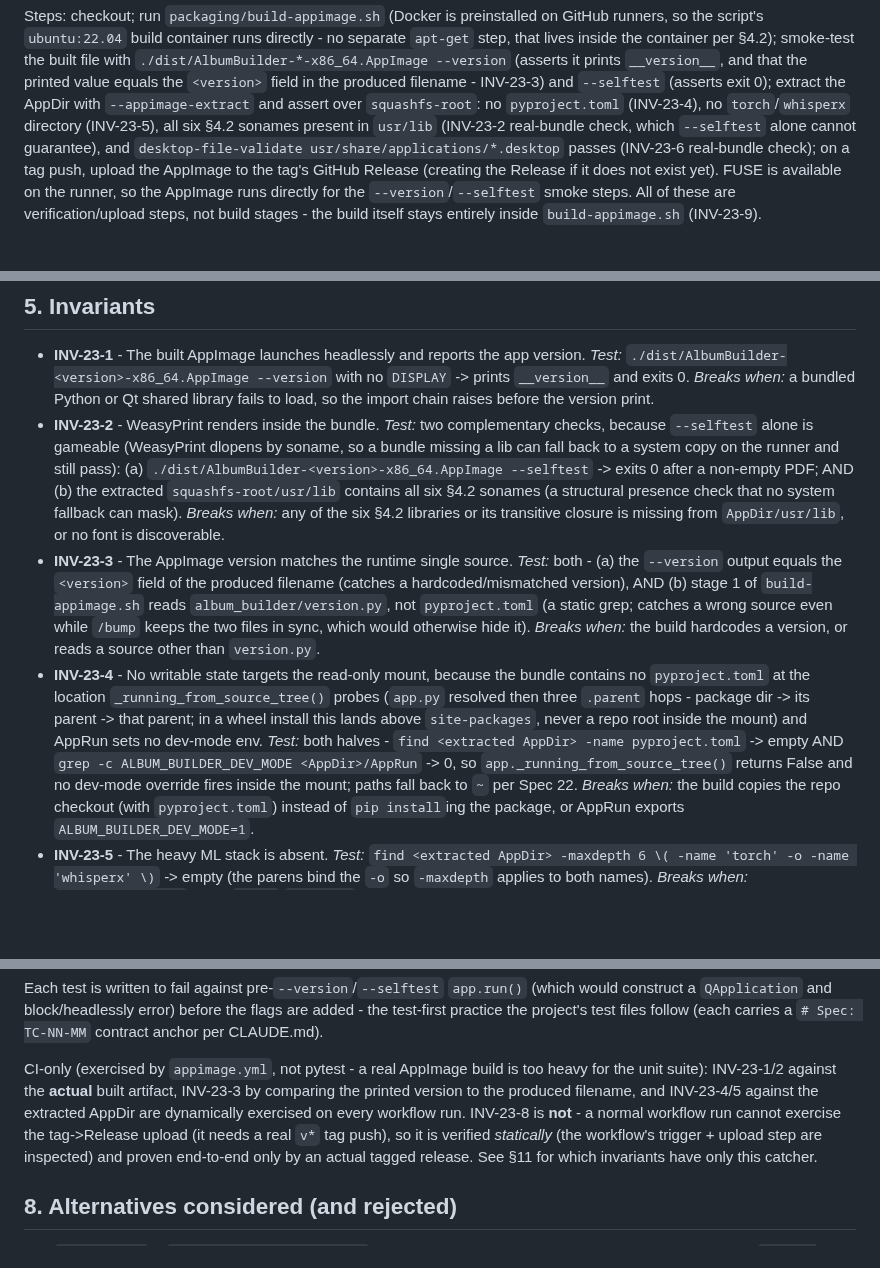
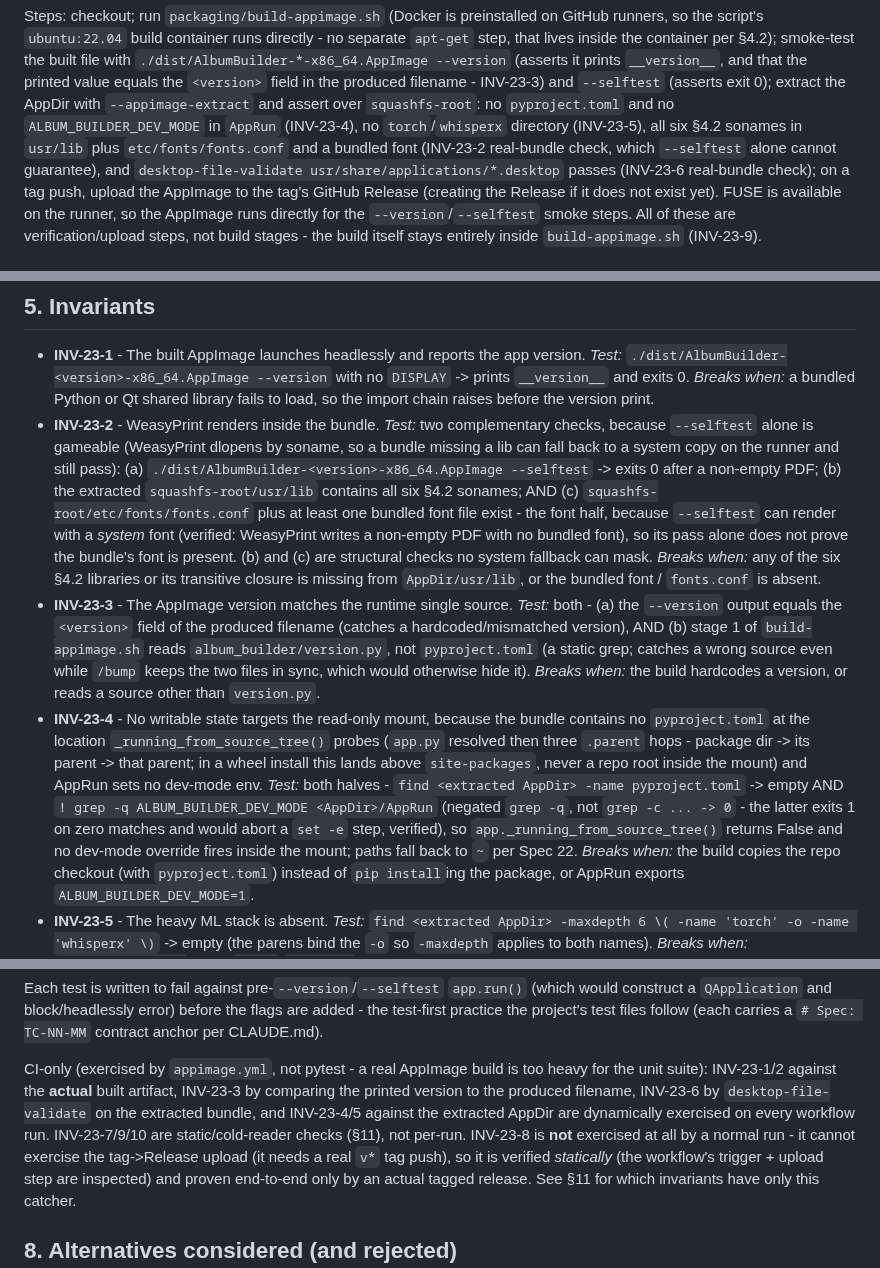
Before and after one commit to milnet01/album-builder, a Markdown page: docs/specs/23-appimage.md, 3 parts joined by grey strips. GitHub-like rendering; blank space fills up the shorter version.

Commit message:
docs(spec-23): cold-eyes loop 5 fixes
Cross-doc/architecture lane clean (2nd loop). Internal/shell fixes (2 confirmed
by running them): INV-23-2 structural font-presence check (--selftest renders
with a system font); INV-23-4 uses '! grep -q' not 'grep -c ... -> 0' (aborts
set -e on zero matches); §7 CI-only list adds INV-23-6; docker run --user maps
UID/GID so dist/ is not root-owned (+ §6 note); AppRun guards a glob-no-match.

```diff
--- a/docs/specs/23-appimage.md
+++ b/docs/specs/23-appimage.md
@@ -242,9 +246,10 @@ the built file with `./dist/AlbumBuilder-*-x86_64.AppImage --version` (asserts i
 prints `__version__`, and that the printed value equals the `<version>` field in
 the produced filename - INV-23-3) and `--selftest` (asserts exit 0); extract the
 AppDir with `--appimage-extract` and assert over `squashfs-root`: no
-`pyproject.toml` (INV-23-4), no `torch`/`whisperx` directory (INV-23-5), all six
-§4.2 sonames present in `usr/lib` (INV-23-2 real-bundle check, which `--selftest`
-alone cannot guarantee), and `desktop-file-validate usr/share/applications/*.desktop`
+`pyproject.toml` and no `ALBUM_BUILDER_DEV_MODE` in `AppRun` (INV-23-4), no
+`torch`/`whisperx` directory (INV-23-5), all six §4.2 sonames in `usr/lib` plus
+`etc/fonts/fonts.conf` and a bundled font (INV-23-2 real-bundle check, which
+`--selftest` alone cannot guarantee), and `desktop-file-validate usr/share/applications/*.desktop`
 passes (INV-23-6 real-bundle check); on a tag push, upload the AppImage to the
 tag's GitHub Release (creating the Release if it does not exist yet). FUSE is
 available on the runner, so the AppImage runs directly for the
@@ -272,10 +277,14 @@ requires it) - see §9.
   checks, because `--selftest` alone is gameable (WeasyPrint dlopens by soname, so
   a bundle missing a lib can fall back to a system copy on the runner and still
   pass): (a) `./dist/AlbumBuilder-<version>-x86_64.AppImage --selftest` -> exits 0
-  after a non-empty PDF; AND (b) the extracted `squashfs-root/usr/lib` contains all
-  six §4.2 sonames (a structural presence check that no system fallback can mask).
-  *Breaks when:* any of the six §4.2 libraries or its transitive closure is missing
-  from `AppDir/usr/lib`, or no font is discoverable.
+  after a non-empty PDF; (b) the extracted `squashfs-root/usr/lib` contains all six
+  §4.2 sonames; AND (c) `squashfs-root/etc/fonts/fonts.conf` plus at least one
+  bundled font file exist - the font half, because `--selftest` can render with a
+  *system* font (verified: WeasyPrint writes a non-empty PDF with no bundled font),
+  so its pass alone does not prove the bundle's font is present. (b) and (c) are
+  structural checks no system fallback can mask. *Breaks when:* any of the six §4.2
+  libraries or its transitive closure is missing from `AppDir/usr/lib`, or the
+  bundled font / `fonts.conf` is absent.
 - **INV-23-3** - The AppImage version matches the runtime single source. *Test:*
   both - (a) the `--version` output equals the `<version>` field of the produced
   filename (catches a hardcoded/mismatched version), AND (b) stage 1 of
@@ -287,10 +296,12 @@ requires it) - see §9.
   bundle contains no `pyproject.toml` at the location `_running_from_source_tree()`
   probes (`app.py` resolved then three `.parent` hops - package dir -> its parent
   -> that parent; in a wheel install this lands above `site-packages`, never a
-  repo root inside the mount) and AppRun sets no dev-mode env. *Test:* both halves - `find <extracted AppDir> -name
-  pyproject.toml` -> empty AND `grep -c ALBUM_BUILDER_DEV_MODE <AppDir>/AppRun`
-  -> 0, so `app._running_from_source_tree()` returns False and no dev-mode
-  override fires inside the mount; paths fall back to `~` per Spec 22.
+  repo root inside the mount) and AppRun sets no dev-mode env. *Test:* both halves -
+  `find <extracted AppDir> -name pyproject.toml` -> empty AND
+  `! grep -q ALBUM_BUILDER_DEV_MODE <AppDir>/AppRun` (negated `grep -q`, not
+  `grep -c ... -> 0` - the latter exits 1 on zero matches and would abort a
+  `set -e` step, verified), so `app._running_from_source_tree()` returns False and
+  no dev-mode override fires inside the mount; paths fall back to `~` per Spec 22.
   *Breaks when:* the build copies the repo checkout (with `pyproject.toml`)
   instead of `pip install`ing the package, or AppRun exports
   `ALBUM_BUILDER_DEV_MODE=1`.
@@ -402,9 +418,11 @@ carries a `# Spec: TC-NN-MM` contract anchor per CLAUDE.md).
 
 CI-only (exercised by `appimage.yml`, not pytest - a real AppImage build is too
 heavy for the unit suite): INV-23-1/2 against the **actual** built artifact,
-INV-23-3 by comparing the printed version to the produced filename, and
-INV-23-4/5 against the extracted AppDir are dynamically exercised on every
-workflow run. INV-23-8 is **not** - a normal workflow run cannot exercise the
+INV-23-3 by comparing the printed version to the produced filename, INV-23-6 by
+`desktop-file-validate` on the extracted bundle, and INV-23-4/5 against the
+extracted AppDir are dynamically exercised on every workflow run. INV-23-7/9/10
+are static/cold-reader checks (§11), not per-run. INV-23-8 is **not** exercised at
+all by a normal run - it cannot exercise the
 tag->Release upload (it needs a real `v*` tag push), so it is verified
 *statically* (the workflow's trigger + upload step are inspected) and proven
 end-to-end only by an actual tagged release. See §11 for which invariants have
```
Also changed, not shown: other parts of docs/specs/23-appimage.md (+14 -4 lines).
